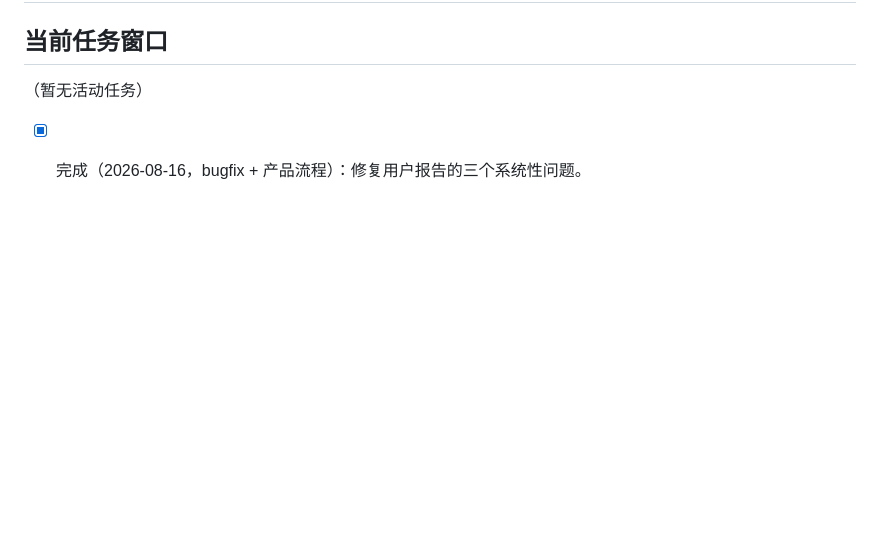
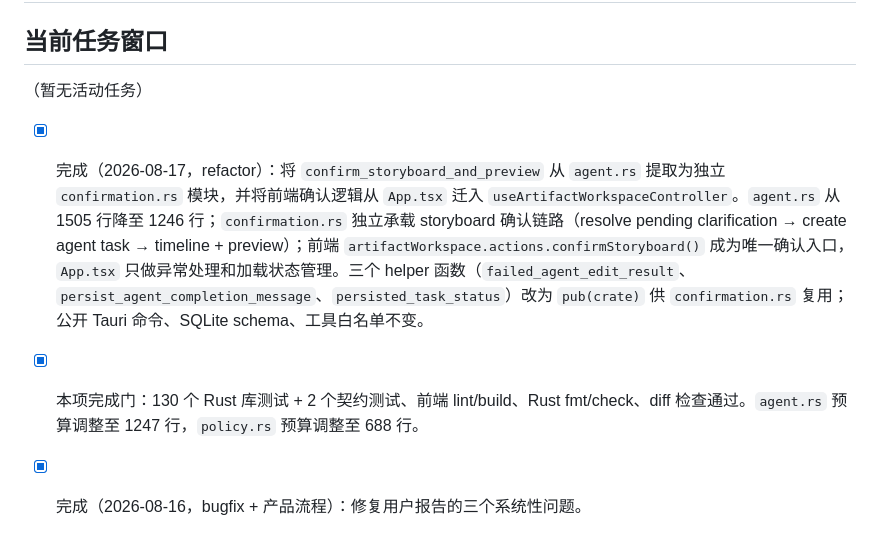
Before and after one commit to 946256344-lab/ai-edit-agent, a Markdown page: TASKS.md, the part around the change. Rendered like a GitHub page; blank space fills up the shorter version.

Commit message:
docs: 补充 confirm_storyboard_and_preview API 文档并更新任务状态
Co-Authored-By: Claude Opus 5 <noreply@anthropic.com>

```diff
--- a/TASKS.md
+++ b/TASKS.md
@@ -5,6 +5,9 @@
 <!-- ACTIVE_TASKS_START -->
 （暂无活动任务）
 <!-- ACTIVE_TASKS_END -->
+
+- [x] 完成（2026-08-17，refactor）：将 `confirm_storyboard_and_preview` 从 `agent.rs` 提取为独立 `confirmation.rs` 模块，并将前端确认逻辑从 `App.tsx` 迁入 `useArtifactWorkspaceController`。`agent.rs` 从 1505 行降至 1246 行；`confirmation.rs` 独立承载 storyboard 确认链路（resolve pending clarification → create agent task → timeline + preview）；前端 `artifactWorkspace.actions.confirmStoryboard()` 成为唯一确认入口，`App.tsx` 只做异常处理和加载状态管理。三个 helper 函数（`failed_agent_edit_result`、`persist_agent_completion_message`、`persisted_task_status`）改为 `pub(crate)` 供 `confirmation.rs` 复用；公开 Tauri 命令、SQLite schema、工具白名单不变。
+- [x] 本项完成门：130 个 Rust 库测试 + 2 个契约测试、前端 lint/build、Rust fmt/check、diff 检查通过。`agent.rs` 预算调整至 1247 行，`policy.rs` 预算调整至 688 行。
 
 - [x] 完成（2026-08-16，bugfix + 产品流程）：修复用户报告的三个系统性问题。
   1. **Provider 诚实失败（问题 3）**：删除 `provider.rs::ModelAccess::resolve()` 的静默降级逻辑，改为"自定义 API 配了就只用自定义，OAuth 配了就只用 OAuth，都没配就明确拒绝"。错误消息包含 Base URL、模型名、HTTP 状态码或具体网络错误，`agentloop.rs` 的 `model_unavailable_message` 透传原始错误。
```
Also changed, not shown: docs/api.md (+1 -0 lines).
